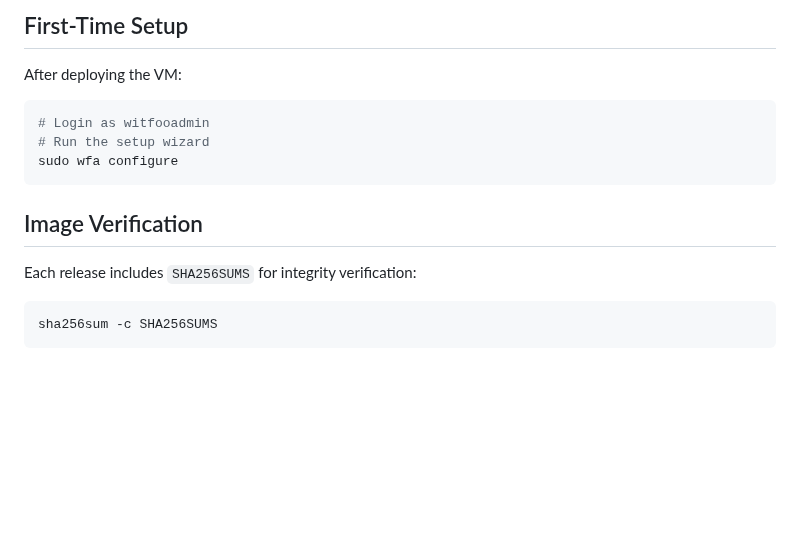
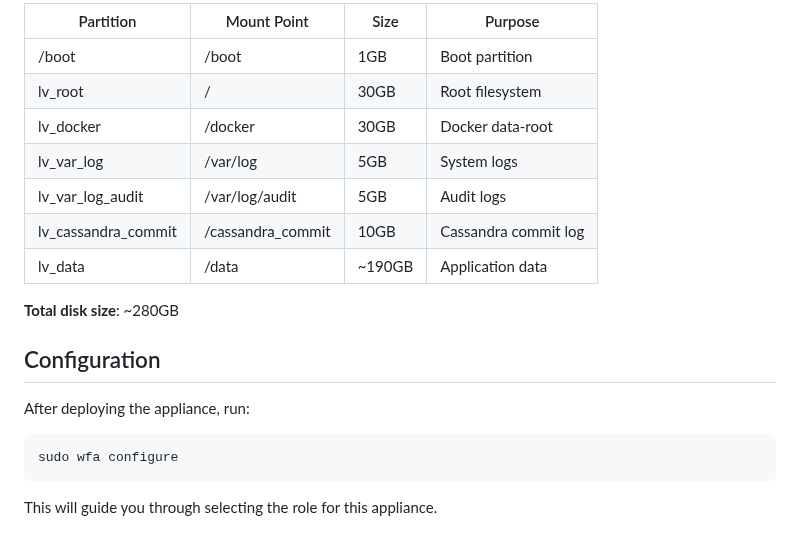
Before and after one commit to witfoo/witfoo-appliances, a Markdown page: README.md, the part around one of its changes. Rendered like a GitHub page; blank space fills up the shorter version.

````diff
--- a/README.md
+++ b/README.md
@@ -35,18 +60,22 @@ Change these immediately after first login.
 
-## First-Time Setup
+| Partition | Mount Point | Size | Purpose |
+|-----------|-------------|------|---------|
+| /boot | /boot | 1GB | Boot partition |
+| lv_root | / | 30GB | Root filesystem |
+| lv_docker | /docker | 30GB | Docker data-root |
+| lv_var_log | /var/log | 5GB | System logs |
+| lv_var_log_audit | /var/log/audit | 5GB | Audit logs |
+| lv_cassandra_commit | /cassandra_commit | 10GB | Cassandra commit log |
+| lv_data | /data | ~190GB | Application data |
 
-After deploying the VM:
+**Total disk size**: ~280GB
+
+## Configuration
+
+After deploying the appliance, run:
 
 ```bash
-# Login as witfooadmin
-# Run the setup wizard
 sudo wfa configure
 ```
 
-## Image Verification
-
-Each release includes `SHA256SUMS` for integrity verification:
-
-```bash
-sha256sum -c SHA256SUMS
-```
+This will guide you through selecting the role for this appliance.
````
Also changed, not shown: other parts of README.md (+45 -20 lines), logos/aws.png (added), logos/azure.png (added), logos/google.png (added), logos/hyper-v.png (added), logos/qemu.png (added), logos/vmware.png (added), 2 other files.
